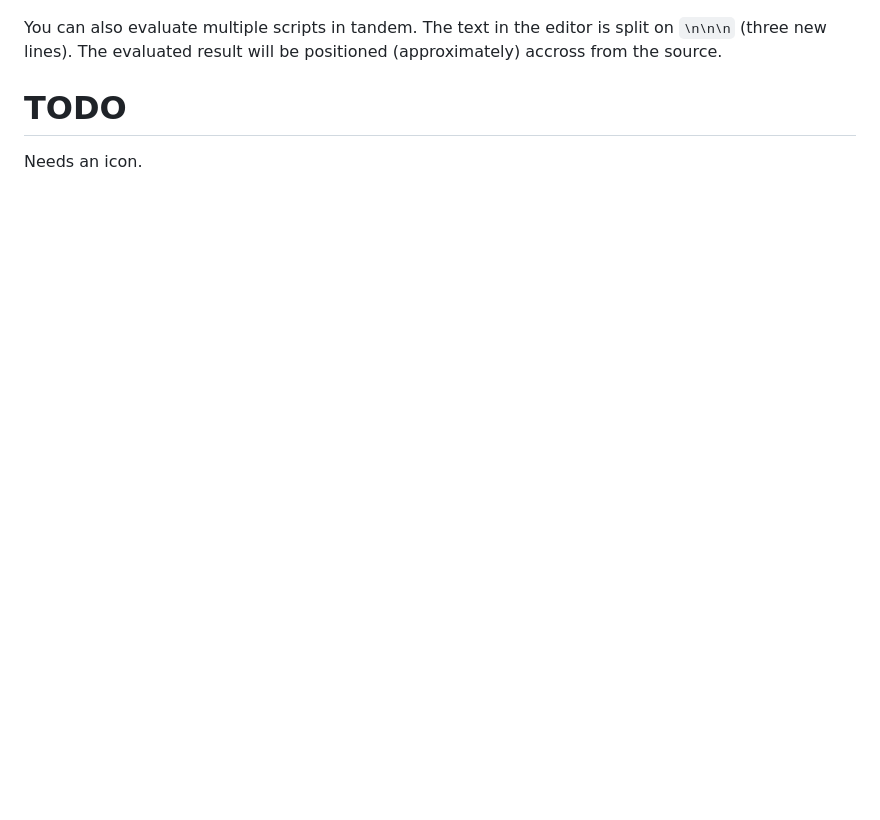
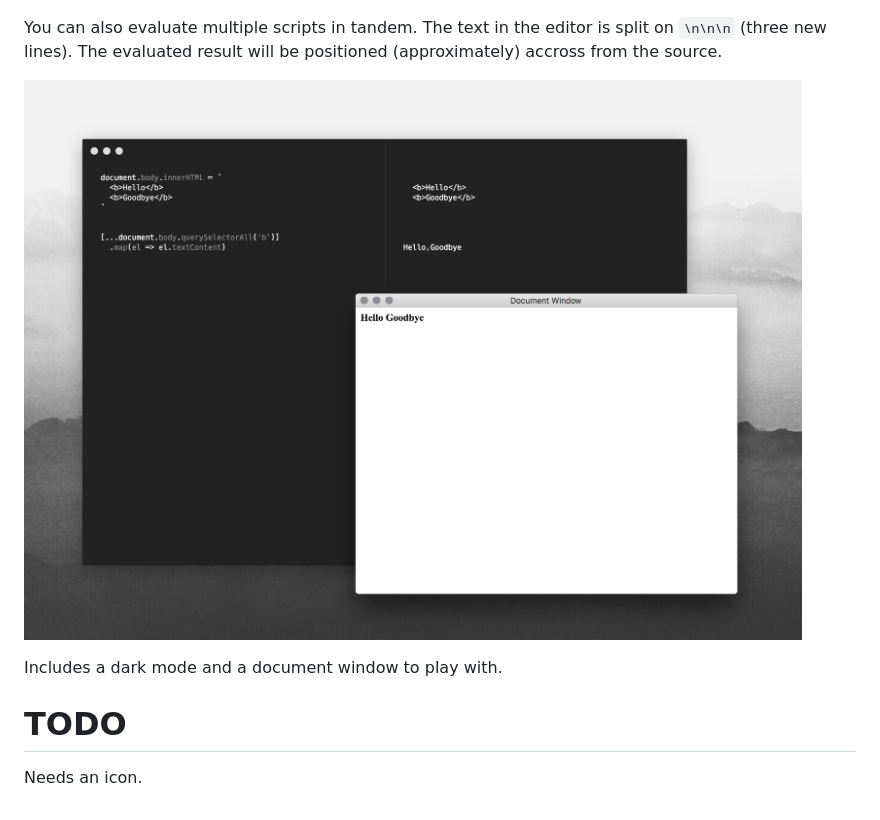
Before and after one commit to socketsupply/unionstudio.app, a Markdown page: README.md, the part around the change. Drawn GitHub-style; pictures changed too: document.png (added); blank space fills up the shorter version.

```diff
--- a/README.md
+++ b/README.md
@@ -13,5 +13,10 @@ You can also evaluate multiple scripts in tandem. The text in the editor is
 split on `\n\n\n` (three new lines). The evaluated result will be positioned
 (approximately) accross from the source.
 
+
+![docwindow](document.png)
+
+Includes a dark mode and a document window to play with.
+
 # TODO
 Needs an icon.
```
Also changed, not shown: 2 other files.
